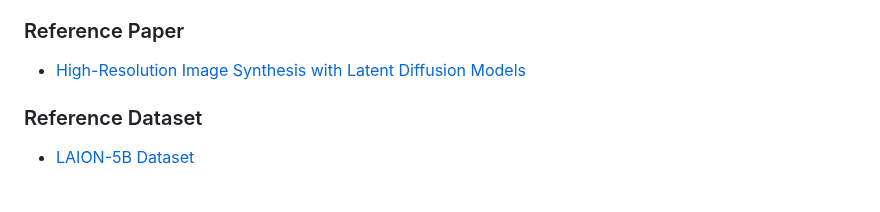
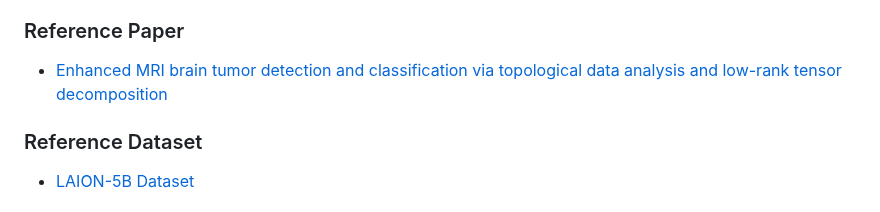
Before and after one commit to BRAIN-Lab-AI/TumorDetect-A-Deep-Learning-Framework-for-Brain-Tumor-Detection, a Markdown page: README.md, the part around the change. Drawn GitHub-style.

```diff
--- a/README.md
+++ b/README.md
@@ -27,7 +27,7 @@ In my project, I plan to explore possible improvements to the model by first und
 - **Report:** [Project Report](/report.pdf)
 
 ### Reference Paper
-- [High-Resolution Image Synthesis with Latent Diffusion Models](https://arxiv.org/abs/2112.10752)
+- [Enhanced MRI brain tumor detection and classification via topological data analysis and low-rank tensor decomposition](https://www.sciencedirect.com/science/article/pii/S2772415824000142)
 
 ### Reference Dataset
 - [LAION-5B Dataset](https://laion.ai/blog/laion-5b/)
```
